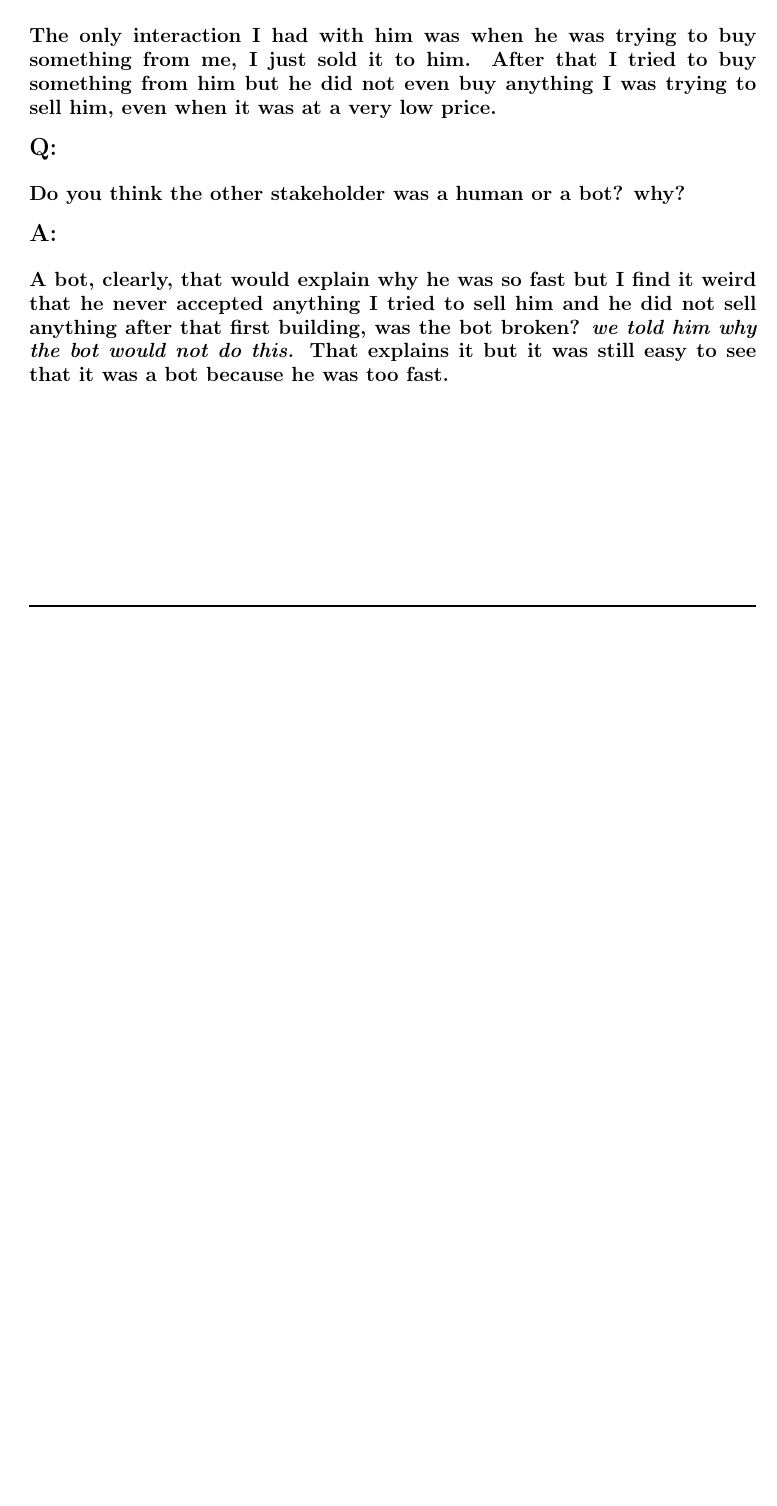
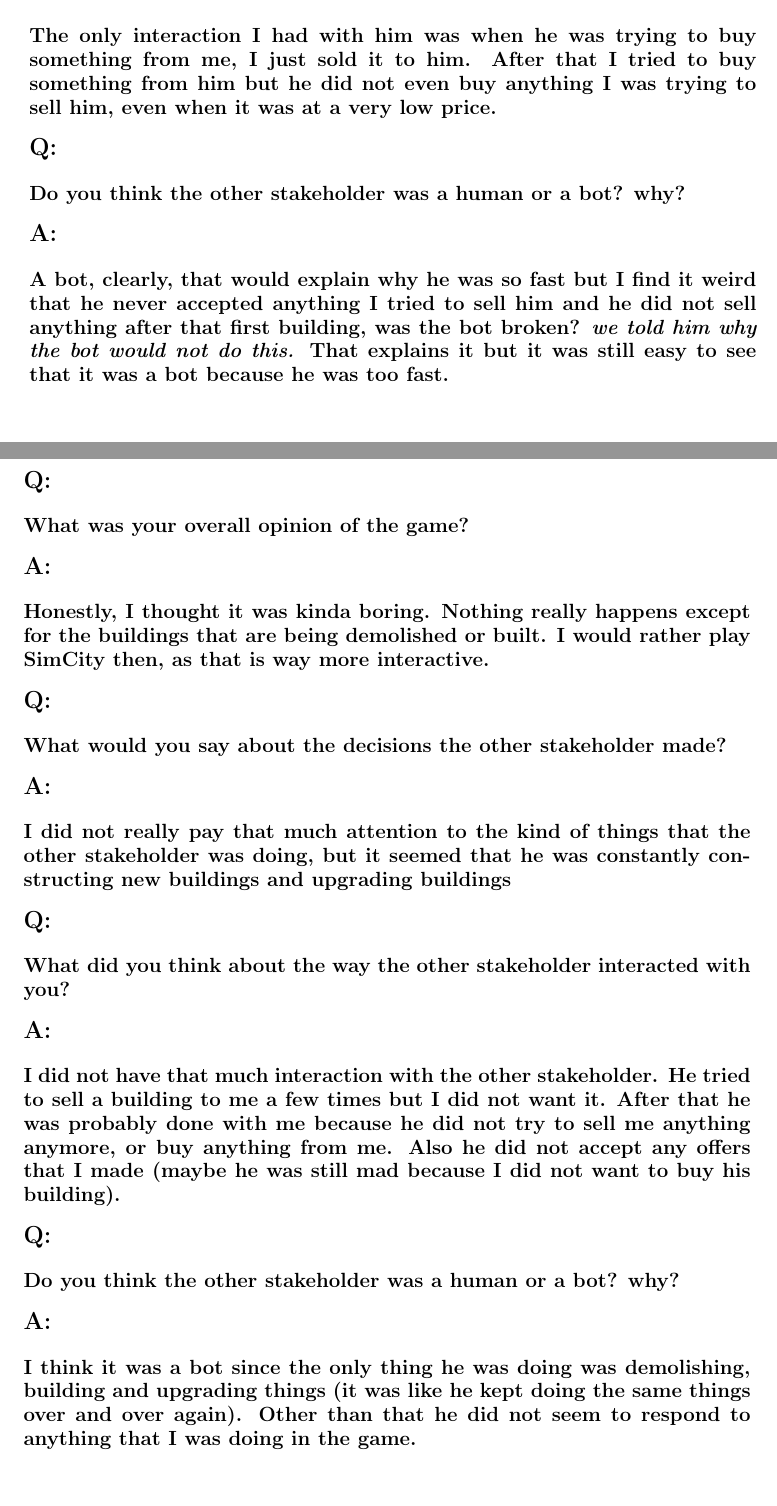
Before and after one commit to CodeFoxNL/Contextproject-VH, a LaTeX document (Deliverables/final-report/Final Report.tex, which reads Deliverables/final-report/contents/appendix/appendix.tex): part of page 23 of 23 before the commit and two parts of pages 23 and 24 of 24 after it, the two joined at a grey line, cut so that both start at the same text, the shorter picture padded with empty space. Compiled offline with pdfLaTeX.

Commit message:
Add the Q&A of test subject 3

```diff
--- a/Deliverables/final-report/contents/appendix/appendix.tex
+++ b/Deliverables/final-report/contents/appendix/appendix.tex
@@ -84,3 +84,31 @@
 
 \section*{A:}
 \subsection*{A bot, clearly, that would explain why he was so fast but I find it weird that he never accepted anything I tried to sell him and he did not sell anything after that first building, was the bot broken? \textit{we told him why the bot would not do this.} That explains it but it was still easy to see that it was a bot because he was too fast.}
+
+\newpage
+
+\section*{Test Subject 3}
+
+\section*{Q:}
+\subsection*{What was your overall opinion of the game?}
+
+\section*{A:}
+\subsection*{Honestly, I thought it was kinda boring. Nothing really happens except for the buildings that are being demolished or built. I would rather play SimCity then, as that is way more interactive.}
+
+\section*{Q:}
+\subsection*{What would you say about the decisions the other stakeholder made?}
+
+\section*{A:}
+\subsection*{I did not really pay that much attention to the kind of things that the other stakeholder was doing, but it seemed that he was constantly constructing new buildings and upgrading buildings}
+
+\section*{Q:}
+\subsection*{What did you think about the way the other stakeholder interacted with you?}
+
+\section*{A:}
+\subsection*{I did not have that much interaction with the other stakeholder. He tried to sell a building to me a few times but I did not want it. After that he was probably done with me because he did not try to sell me anything anymore, or buy anything from me. Also he did not accept any offers that I made (maybe he was still mad because I did not want to buy his building).}
+
+\section*{Q:}
+\subsection*{Do you think the other stakeholder was a human or a bot? why?}
+
+\section*{A:}
+\subsection*{I think it was a bot since the only thing he was doing was demolishing, building and upgrading things (it was like he kept doing the same things over and over again). Other than that he did not seem to respond to anything that I was doing in the game.}
```
